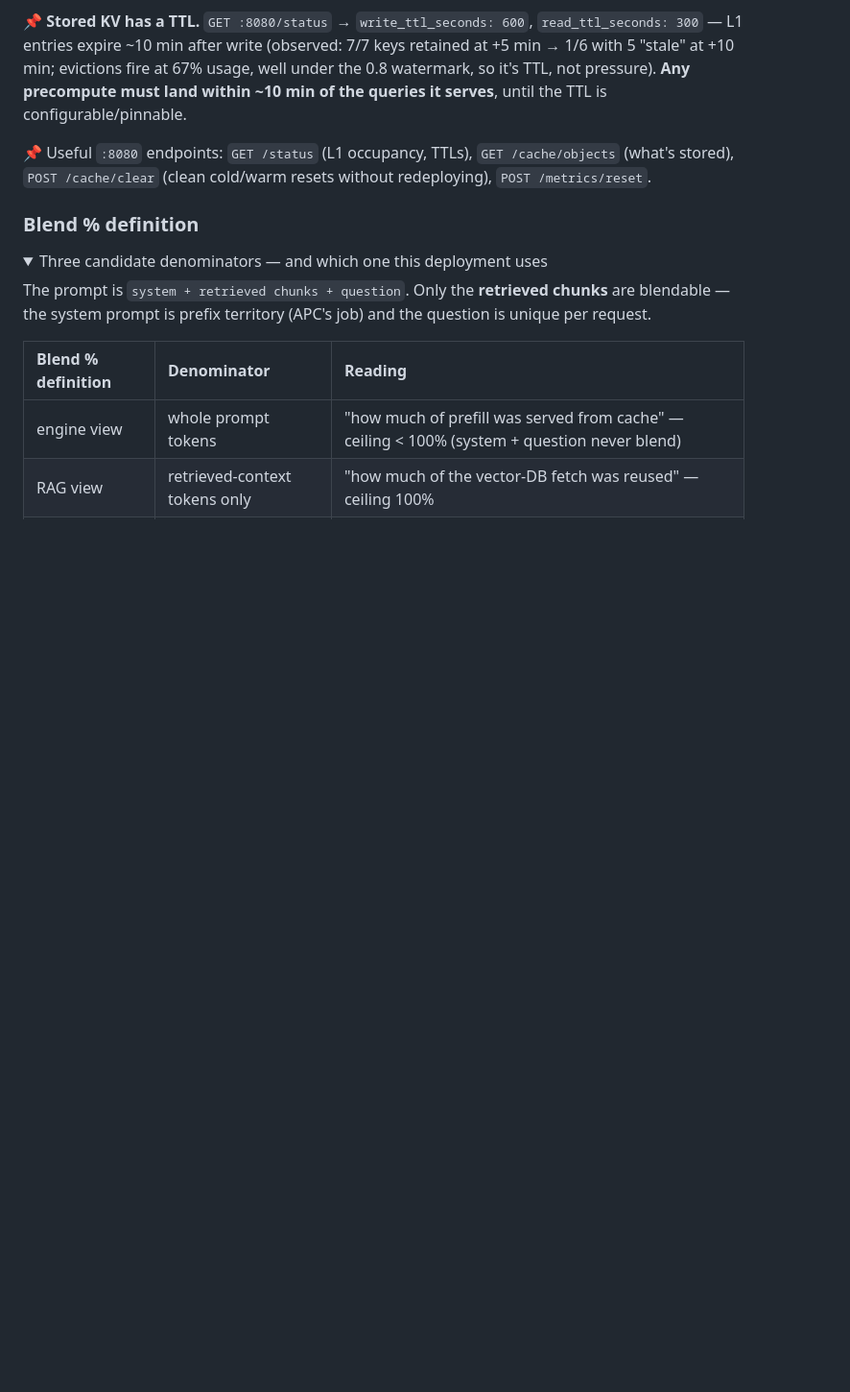
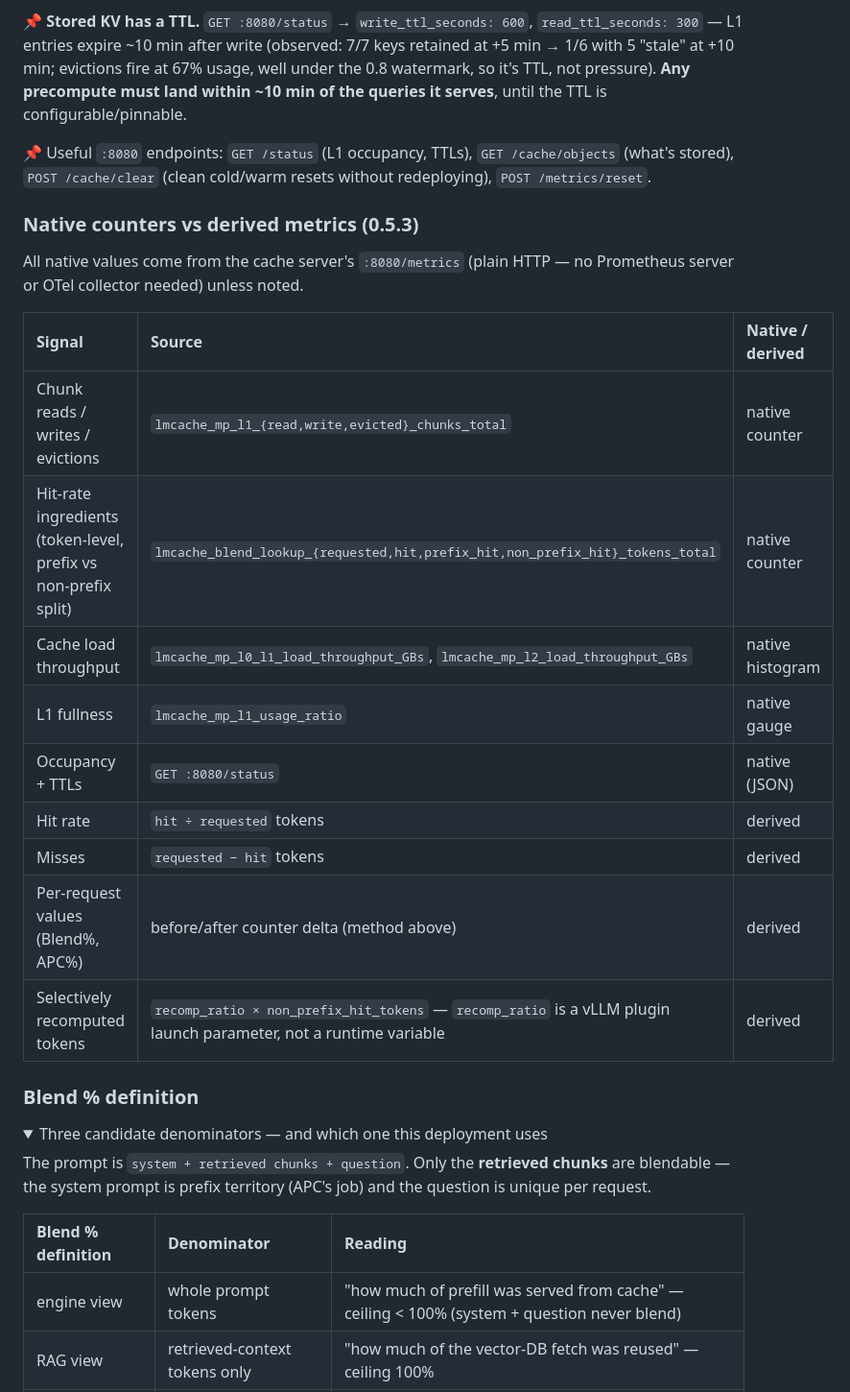
Before and after one commit to brokedba/cacheblend-nemo-rag-launchable, a Markdown page: docs/VALIDATION.md, the part around the change. Shown at 96% size. GitHub-like rendering; folded sections open; blank space fills up the shorter version.

Commit message:
docs(validation): native vs derived metrics table (0.5.3)

```diff
--- a/docs/VALIDATION.md
+++ b/docs/VALIDATION.md
@@ -115,6 +115,22 @@ lmcache_mp_l1_evicted_chunks_total  411    ← evictions (TTL, see below)
 
 📌 Useful `:8080` endpoints: `GET /status` (L1 occupancy, TTLs), `GET /cache/objects` (what's stored), `POST /cache/clear` (clean cold/warm resets without redeploying), `POST /metrics/reset`.
 
+### Native counters vs derived metrics (0.5.3)
+
+All native values come from the cache server's `:8080/metrics` (plain HTTP — no Prometheus server or OTel collector needed) unless noted.
+
+| Signal | Source | Native / derived |
+| :--- | :--- | :--- |
+| Chunk reads / writes / evictions | `lmcache_mp_l1_{read,write,evicted}_chunks_total` | native counter |
+| Hit-rate ingredients (token-level, prefix vs non-prefix split) | `lmcache_blend_lookup_{requested,hit,prefix_hit,non_prefix_hit}_tokens_total` | native counter |
+| Cache load throughput | `lmcache_mp_l0_l1_load_throughput_GBs`, `lmcache_mp_l2_load_throughput_GBs` | native histogram |
+| L1 fullness | `lmcache_mp_l1_usage_ratio` | native gauge |
+| Occupancy + TTLs | `GET :8080/status` | native (JSON) |
+| Hit rate | `hit ÷ requested` tokens | derived |
+| Misses | `requested − hit` tokens | derived |
+| Per-request values (Blend%, APC%) | before/after counter delta (method above) | derived |
+| Selectively recomputed tokens | `recomp_ratio × non_prefix_hit_tokens` — `recomp_ratio` is a vLLM plugin launch parameter, not a runtime variable | derived |
+
 ### Blend % definition
 
 <details>
```
